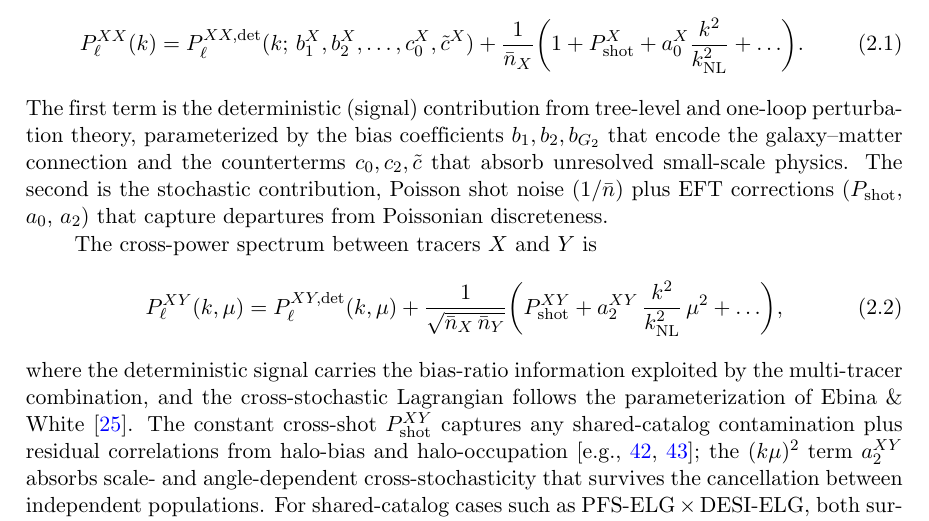
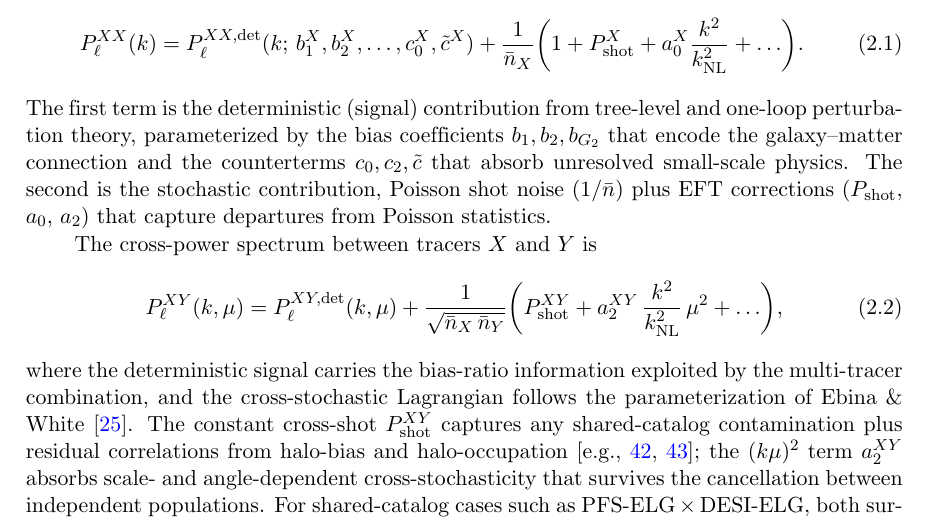
Before and after one commit to MinhMPA/PFSxDESI-multi-fish, a LaTeX document (paper/PFSxDESI-multi-fish.tex): part of page 5 of 27, cut so that both start at the same text. Compiled offline with pdfLaTeX; a missing bibliography style is replaced by a similar one.

Commit message:
style: harmonize Poisson/Poissonian usage across §1 and §2
Previously mixed forms — most jarring at L309 where both forms
appeared in the same sentence ("Poisson shot noise ... departures
from Poissonian discreteness").

Convention adopted:
- "Poisson" as modifier of named concrete things ("Poisson shot
  noise", "Poisson statistics", "Poisson distribution"). Parallels
  cosmology usage of other named distributions ("Maxwell
  distribution", not "Maxwellian distribution").
- "non-Poissonian" for the negation form (universal English usage;
  "non-Poisson" is awkward).
- "Poissonian" as a standalone adjective is reserved for cases
  where the bare form would read clumsily; here it does not appear.

Edits:
- L219: "Poissonian shared-object shot noise" → "Poisson shared-object
  shot noise"
- L309: "departures from Poissonian discreteness" → "departures from
  Poisson statistics"

The §1 paragraph loses its "Poissonian / non-Poissonian" visual
parallel, but each form is independently the standard usage.

```diff
--- a/paper/PFSxDESI-multi-fish.tex
+++ b/paper/PFSxDESI-multi-fish.tex
@@ -306,7 +306,7 @@ The first term is the deterministic (signal) contribution from
 tree-level and one-loop perturbation theory, parameterized by the
 bias coefficients \(b_1, b_2, b_{G_2}\) that encode the galaxy--matter
 connection and the counterterms \(c_0, c_2, \ctilde\) that absorb
-unresolved small-scale physics. The second is the stochastic contribution, Poisson shot noise (\(1/\nbar\)) plus EFT corrections (\(\Pshot\), \(a_0\), \(a_2\)) that capture departures from Poissonian discreteness.
+unresolved small-scale physics. The second is the stochastic contribution, Poisson shot noise (\(1/\nbar\)) plus EFT corrections (\(\Pshot\), \(a_0\), \(a_2\)) that capture departures from Poisson statistics.
 
 The cross-power spectrum between tracers \(X\) and \(Y\) is
 \be
```
Also changed, not shown: paper/PFSxDESI-multi-fish.tex (2 more changed lines).
